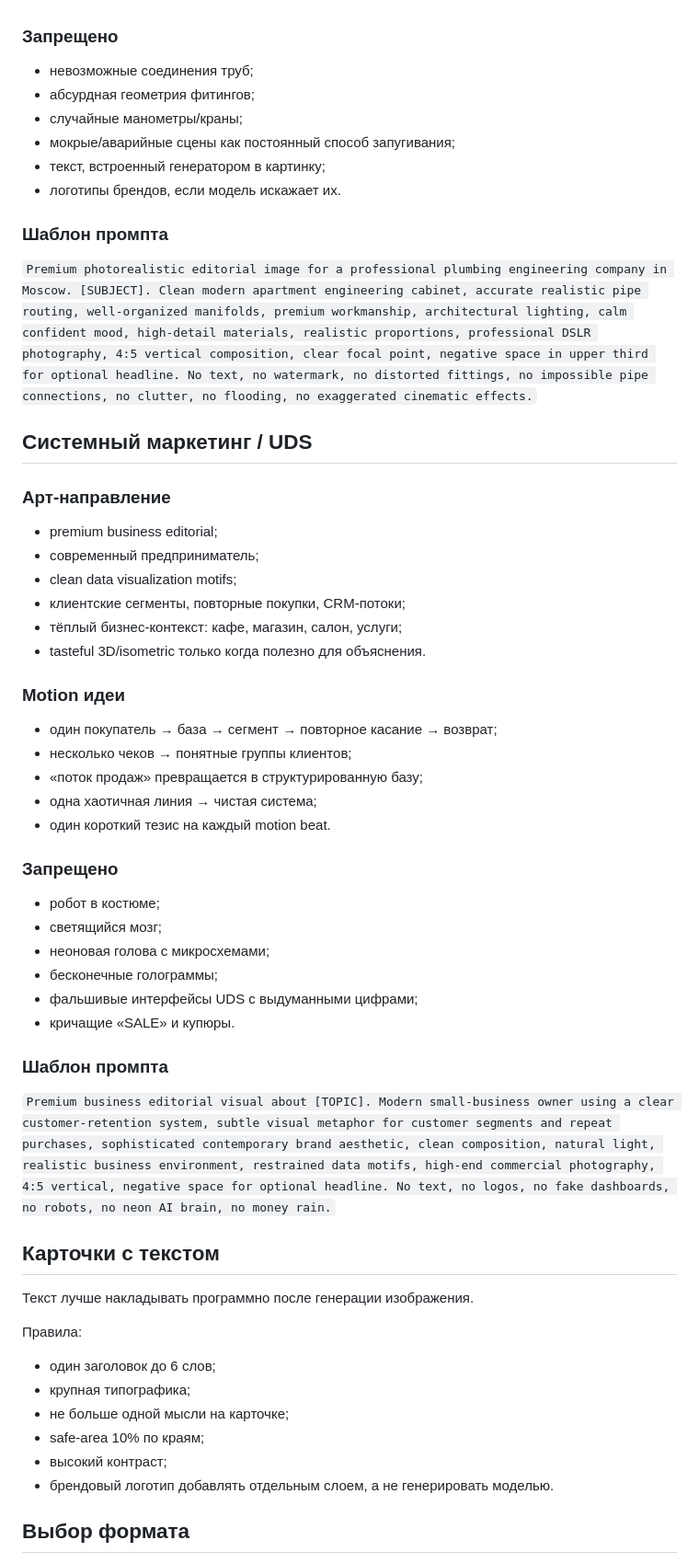
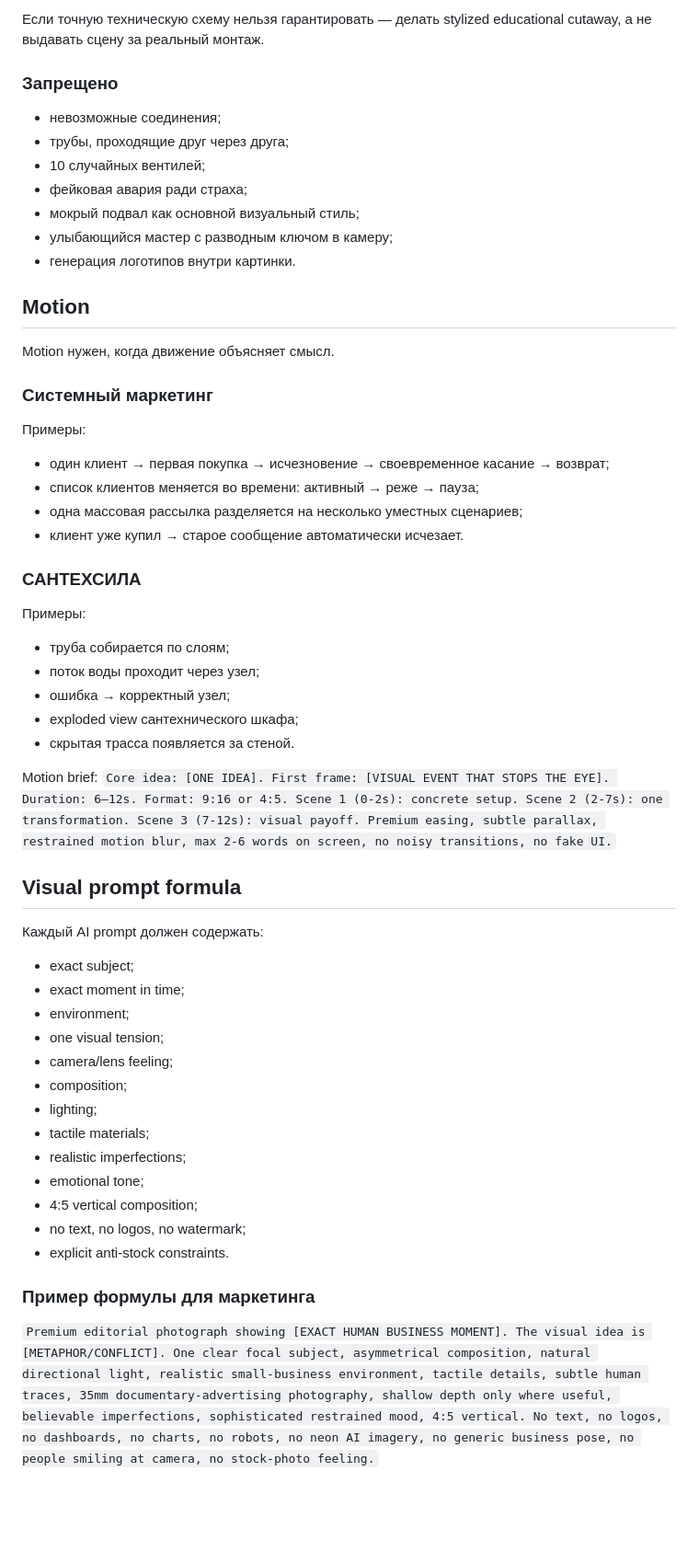
Before and after one commit to NikolaiSavelev/NikolaiSavelev, a Markdown page: ai-content-agents/visual-style.md, the part around one of its changes. Shown at 92% size. Drawn GitHub-style; blank space fills up the shorter version.

Commit message:
Upgrade visual direction for premium non-stock imagery

```diff
--- a/ai-content-agents/visual-style.md
+++ b/ai-content-agents/visual-style.md
@@ -92,56 +150,57 @@
+Если точную техническую схему нельзя гарантировать — делать stylized educational cutaway, а не выдавать сцену за реальный монтаж.
 
 ### Запрещено
-- невозможные соединения труб;
-- абсурдная геометрия фитингов;
-- случайные манометры/краны;
-- мокрые/аварийные сцены как постоянный способ запугивания;
-- текст, встроенный генератором в картинку;
-- логотипы брендов, если модель искажает их.
 
-### Шаблон промпта
+- невозможные соединения;
+- трубы, проходящие друг через друга;
+- 10 случайных вентилей;
+- фейковая авария ради страха;
+- мокрый подвал как основной визуальный стиль;
+- улыбающийся мастер с разводным ключом в камеру;
+- генерация логотипов внутри картинки.
 
-`Premium photorealistic editorial image for a professional plumbing engineering company in Moscow. [SUBJECT]. Clean modern apartment engineering cabinet, accurate realistic pipe routing, well-organized manifolds, premium workmanship, architectural lighting, calm confident mood, high-detail materials, realistic proportions, professional DSLR photography, 4:5 vertical composition, clear focal point, negative space in upper third for optional headline. No text, no watermark, no distorted fittings, no impossible pipe connections, no clutter, no flooding, no exaggerated cinematic effects.`
+## Motion
 
-## Системный маркетинг / UDS
+Motion нужен, когда движение объясняет смысл.
 
-### Арт-направление
-- premium business editorial;
-- современный предприниматель;
-- clean data visualization motifs;
-- клиентские сегменты, повторные покупки, CRM-потоки;
-- тёплый бизнес-контекст: кафе, магазин, салон, услуги;
-- tasteful 3D/isometric только когда полезно для объяснения.
+### Системный маркетинг
 
-### Motion идеи
-- один покупатель → база → сегмент → повторное касание → возврат;
-- несколько чеков → понятные группы клиентов;
-- «поток продаж» превращается в структурированную базу;
-- одна хаотичная линия → чистая система;
-- один короткий тезис на каждый motion beat.
+Примеры:
+- один клиент → первая покупка → исчезновение → своевременное касание → возврат;
+- список клиентов меняется во времени: активный → реже → пауза;
+- одна массовая рассылка разделяется на несколько уместных сценариев;
+- клиент уже купил → старое сообщение автоматически исчезает.
 
-### Запрещено
-- робот в костюме;
-- светящийся мозг;
-- неоновая голова с микросхемами;
-- бесконечные голограммы;
-- фальшивые интерфейсы UDS с выдуманными цифрами;
-- кричащие «SALE» и купюры.
+### САНТЕХСИЛА
 
-### Шаблон промпта
+Примеры:
+- труба собирается по слоям;
+- поток воды проходит через узел;
+- ошибка → корректный узел;
+- exploded view сантехнического шкафа;
+- скрытая трасса появляется за стеной.
 
-`Premium business editorial visual about [TOPIC]. Modern small-business owner using a clear customer-retention system, subtle visual metaphor for customer segments and repeat purchases, sophisticated contemporary brand aesthetic, clean composition, natural light, realistic business environment, restrained data motifs, high-end commercial photography, 4:5 vertical, negative space for optional headline. No text, no logos, no fake dashboards, no robots, no neon AI brain, no money rain.`
+Motion brief:
+`Core idea: [ONE IDEA]. First frame: [VISUAL EVENT THAT STOPS THE EYE]. Duration: 6–12s. Format: 9:16 or 4:5. Scene 1 (0-2s): concrete setup. Scene 2 (2-7s): one transformation. Scene 3 (7-12s): visual payoff. Premium easing, subtle parallax, restrained motion blur, max 2-6 words on screen, no noisy transitions, no fake UI.`
 
-## Карточки с текстом
+## Visual prompt formula
 
-Текст лучше накладывать программно после генерации изображения.
+Каждый AI prompt должен содержать:
+- exact subject;
+- exact moment in time;
+- environment;
+- one visual tension;
+- camera/lens feeling;
+- composition;
+- lighting;
+- tactile materials;
+- realistic imperfections;
+- emotional tone;
+- 4:5 vertical composition;
+- no text, no logos, no watermark;
+- explicit anti-stock constraints.
 
-Правила:
-- один заголовок до 6 слов;
-- крупная типографика;
-- не больше одной мысли на карточке;
-- safe-area 10% по краям;
-- высокий контраст;
-- брендовый логотип добавлять отдельным слоем, а не генерировать моделью.
+### Пример формулы для маркетинга
 
-## Выбор формата
+`Premium editorial photograph showing [EXACT HUMAN BUSINESS MOMENT]. The visual idea is [METAPHOR/CONFLICT]. One clear focal subject, asymmetrical composition, natural directional light, realistic small-business environment, tactile details, subtle human traces, 35mm documentary-advertising photography, shallow depth only where useful, believable imperfections, sophisticated restrained mood, 4:5 vertical. No text, no logos, no dashboards, no charts, no robots, no neon AI imagery, no generic business pose, no people smiling at camera, no stock-photo feeling.`
 
```
Also changed, not shown: other parts of ai-content-agents/visual-style.md (+143 -77 lines).
